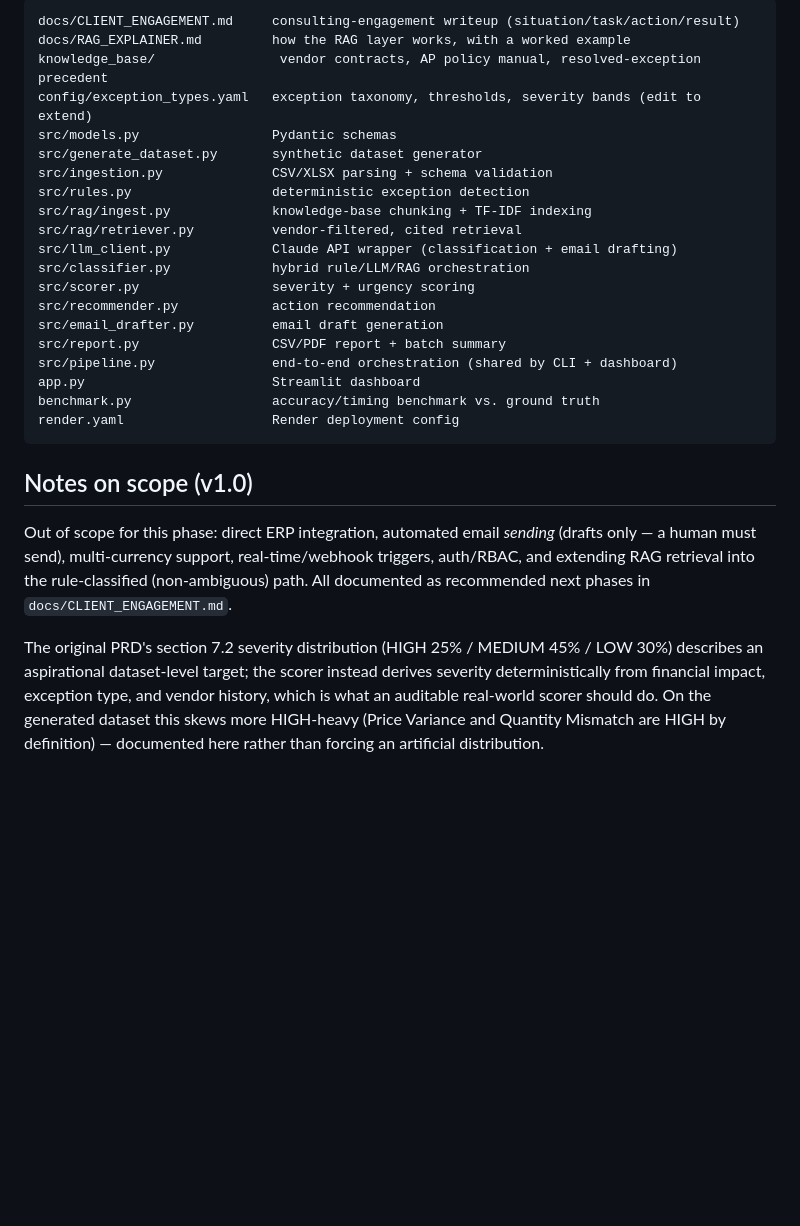
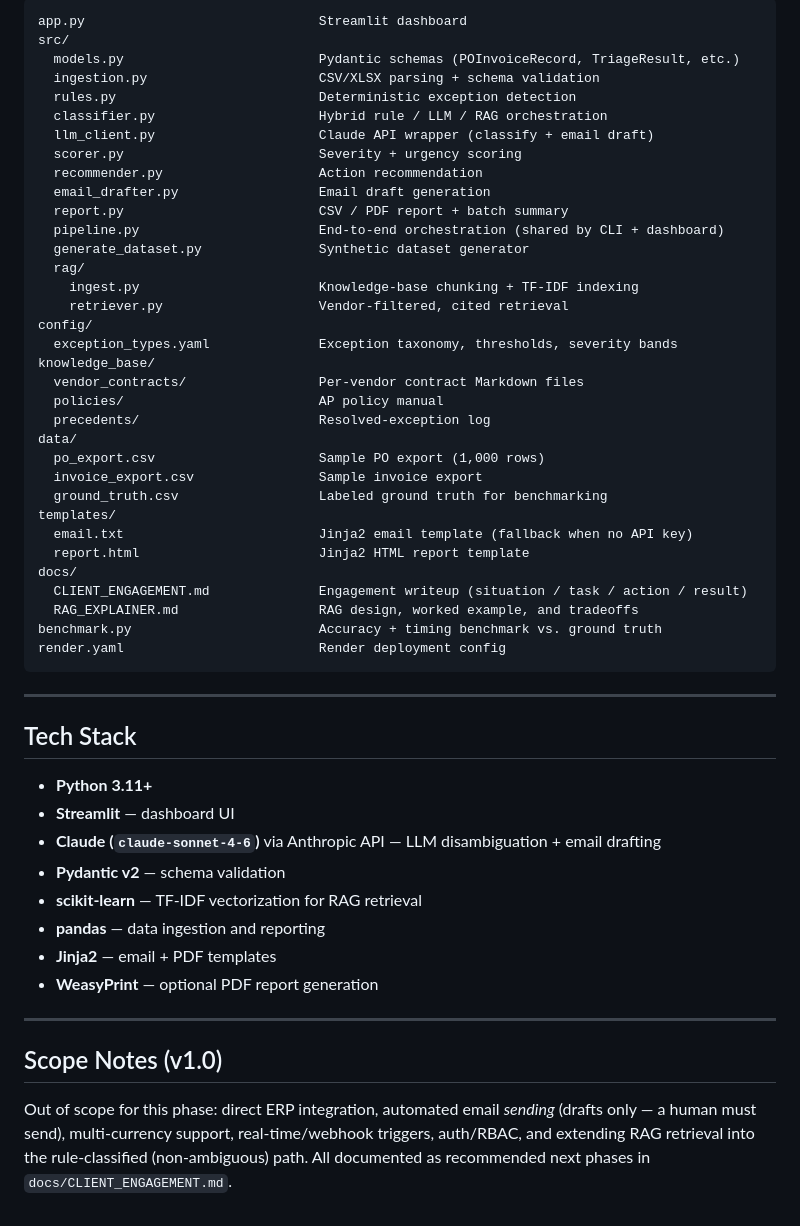
Before and after one commit to shashankmisala/AI-Purchasing-Order-Triage-Agent, a Markdown page: README.md, the part around one of its changes. Drawn GitHub-style; blank space fills up the shorter version.

Commit message:
Add comprehensive README explaining the PO Exception Triage Agent

````diff
--- a/README.md
+++ b/README.md
@@ -150,37 +194,56 @@ means anyone with the URL can trigger billed API calls).
 
 ```
-docs/CLIENT_ENGAGEMENT.md     consulting-engagement writeup (situation/task/action/result)
-docs/RAG_EXPLAINER.md         how the RAG layer works, with a worked example
-knowledge_base/                vendor contracts, AP policy manual, resolved-exception precedent
-config/exception_types.yaml   exception taxonomy, thresholds, severity bands (edit to extend)
-src/models.py                 Pydantic schemas
-src/generate_dataset.py       synthetic dataset generator
-src/ingestion.py              CSV/XLSX parsing + schema validation
-src/rules.py                  deterministic exception detection
-src/rag/ingest.py             knowledge-base chunking + TF-IDF indexing
-src/rag/retriever.py          vendor-filtered, cited retrieval
-src/llm_client.py             Claude API wrapper (classification + email drafting)
-src/classifier.py             hybrid rule/LLM/RAG orchestration
-src/scorer.py                 severity + urgency scoring
-src/recommender.py            action recommendation
-src/email_drafter.py          email draft generation
-src/report.py                 CSV/PDF report + batch summary
-src/pipeline.py               end-to-end orchestration (shared by CLI + dashboard)
-app.py                        Streamlit dashboard
-benchmark.py                  accuracy/timing benchmark vs. ground truth
-render.yaml                   Render deployment config
+app.py                              Streamlit dashboard
+src/
+  models.py                         Pydantic schemas (POInvoiceRecord, TriageResult, etc.)
+  ingestion.py                      CSV/XLSX parsing + schema validation
+  rules.py                          Deterministic exception detection
+  classifier.py                     Hybrid rule / LLM / RAG orchestration
+  llm_client.py                     Claude API wrapper (classify + email draft)
+  scorer.py                         Severity + urgency scoring
+  recommender.py                    Action recommendation
+  email_drafter.py                  Email draft generation
+  report.py                         CSV / PDF report + batch summary
+  pipeline.py                       End-to-end orchestration (shared by CLI + dashboard)
+  generate_dataset.py               Synthetic dataset generator
+  rag/
+    ingest.py                       Knowledge-base chunking + TF-IDF indexing
+    retriever.py                    Vendor-filtered, cited retrieval
+config/
+  exception_types.yaml              Exception taxonomy, thresholds, severity bands
+knowledge_base/
+  vendor_contracts/                 Per-vendor contract Markdown files
+  policies/                         AP policy manual
+  precedents/                       Resolved-exception log
+data/
+  po_export.csv                     Sample PO export (1,000 rows)
+  invoice_export.csv                Sample invoice export
+  ground_truth.csv                  Labeled ground truth for benchmarking
+templates/
+  email.txt                         Jinja2 email template (fallback when no API key)
+  report.html                       Jinja2 HTML report template
+docs/
+  CLIENT_ENGAGEMENT.md              Engagement writeup (situation / task / action / result)
+  RAG_EXPLAINER.md                  RAG design, worked example, and tradeoffs
+benchmark.py                        Accuracy + timing benchmark vs. ground truth
+render.yaml                         Render deployment config
 ```
 
-## Notes on scope (v1.0)
+---
 
-Out of scope for this phase: direct ERP integration, automated email *sending* (drafts only —
-a human must send), multi-currency support, real-time/webhook triggers, auth/RBAC, and
-extending RAG retrieval into the rule-classified (non-ambiguous) path. All documented as
-recommended next phases in `docs/CLIENT_ENGAGEMENT.md`.
+## Tech Stack
 
-The original PRD's section 7.2 severity distribution (HIGH 25% / MEDIUM 45% / LOW 30%)
-describes an aspirational dataset-level target; the scorer instead derives severity
-deterministically from financial impact, exception type, and vendor history, which is what an
-auditable real-world scorer should do. On the generated dataset this skews more HIGH-heavy
-(Price Variance and Quantity Mismatch are HIGH by definition) — documented here rather than
-forcing an artificial distribution.
+- **Python 3.11+**
+- **Streamlit** — dashboard UI
+- **Claude (`claude-sonnet-4-6`)** via Anthropic API — LLM disambiguation + email drafting
+- **Pydantic v2** — schema validation
+- **scikit-learn** — TF-IDF vectorization for RAG retrieval
+- **pandas** — data ingestion and reporting
+- **Jinja2** — email + PDF templates
+- **WeasyPrint** — optional PDF report generation
+
+---
+
+## Scope Notes (v1.0)
+
+Out of scope for this phase: direct ERP integration, automated email *sending* (drafts only — a human must send), multi-currency support, real-time/webhook triggers, auth/RBAC, and extending RAG retrieval into the rule-classified (non-ambiguous) path. All documented as recommended next phases in `docs/CLIENT_ENGAGEMENT.md`.
````
Also changed, not shown: other parts of README.md (+149 -105 lines).
